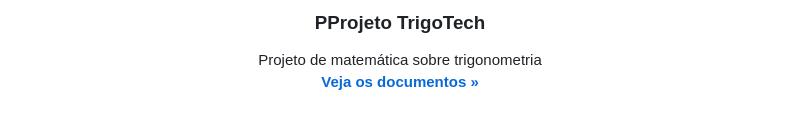
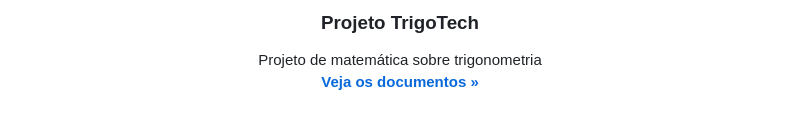
Before and after one commit to zFreshy/ProjetoTrigotech, a Markdown page: README.md, the part around the change. GitHub-like rendering.

```diff
--- a/README.md
+++ b/README.md
@@ -27,7 +27,7 @@
   <a href="https://github.com/othneildrew/Best-README-Template">
   </a>
 
-  <h3 align="center">PProjeto TrigoTech</h3>
+  <h3 align="center">Projeto TrigoTech</h3>
 
   <p align="center">
     Projeto de matemática sobre trigonometria
```
